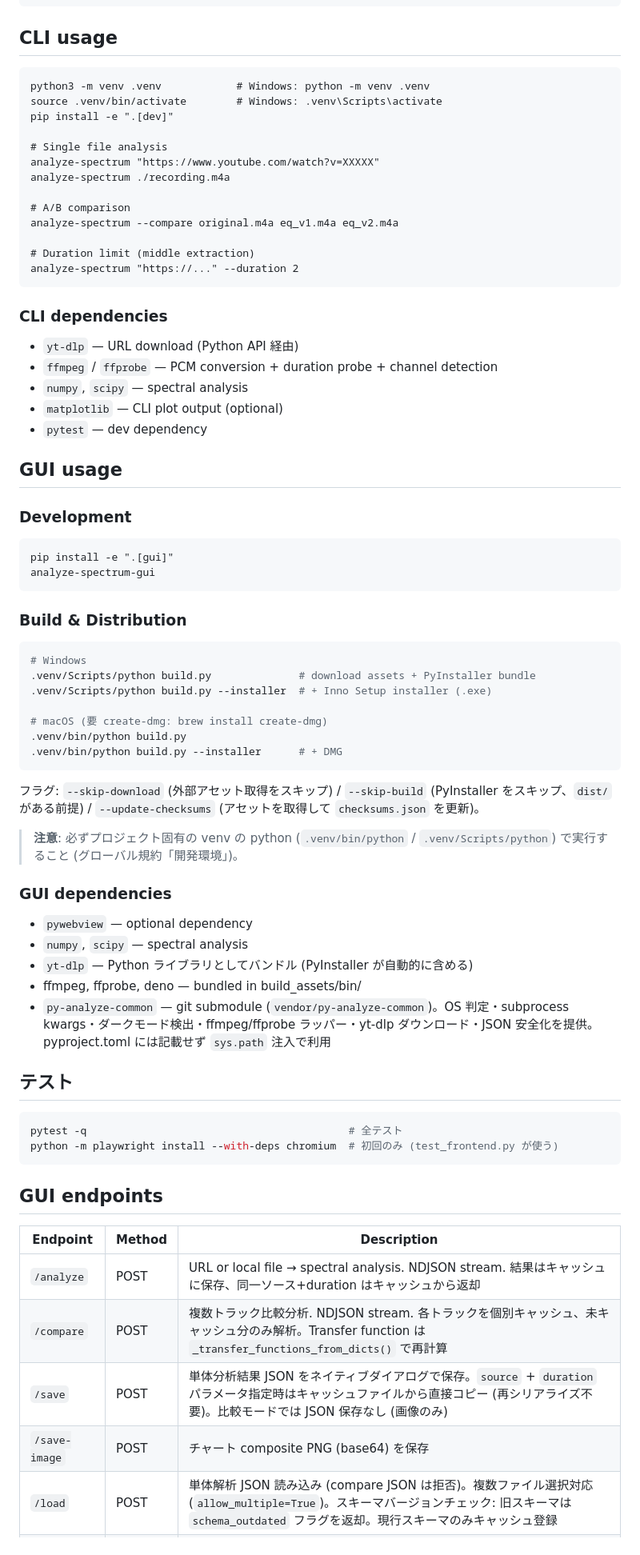
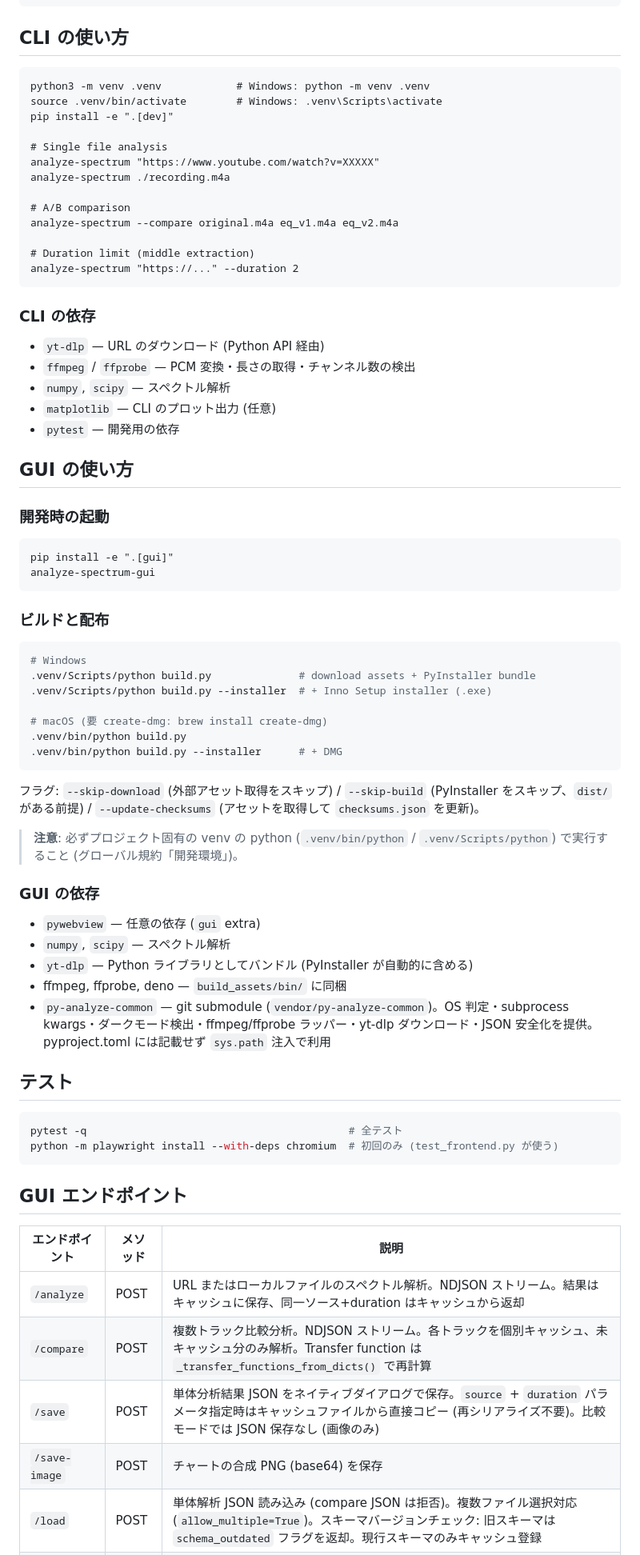
Before and after one commit to semnil/analyze-spectrum, a Markdown page: CLAUDE.md, the part around one of its changes. Shown at 80% size. GitHub-like rendering.

Commit message:
docs: CLAUDE.md の英語の見出し・表・説明を日本語にする
Co-Authored-By: Claude Opus 5.5 <noreply@anthropic.com>

````diff
--- a/CLAUDE.md
+++ b/CLAUDE.md
@@ -103,7 +103,7 @@ analyze-spectrum/
 └── build_assets/bin/           # ffmpeg, ffprobe, deno (git 管理外)
 ```
 
-## CLI usage
+## CLI の使い方
 
 ```
 python3 -m venv .venv            # Windows: python -m venv .venv
@@ -121,24 +121,24 @@ analyze-spectrum --compare original.m4a eq_v1.m4a eq_v2.m4a
 analyze-spectrum "https://..." --duration 2
 ```
 
-### CLI dependencies
+### CLI の依存
 
-- `yt-dlp` — URL download (Python API 経由)
-- `ffmpeg` / `ffprobe` — PCM conversion + duration probe + channel detection
-- `numpy`, `scipy` — spectral analysis
-- `matplotlib` — CLI plot output (optional)
-- `pytest` — dev dependency
+- `yt-dlp` — URL のダウンロード (Python API 経由)
+- `ffmpeg` / `ffprobe` — PCM 変換・長さの取得・チャンネル数の検出
+- `numpy`, `scipy` — スペクトル解析
+- `matplotlib` — CLI のプロット出力 (任意)
+- `pytest` — 開発用の依存
 
-## GUI usage
+## GUI の使い方
 
-### Development
+### 開発時の起動
 
 ```
 pip install -e ".[gui]"
 analyze-spectrum-gui
 ```
 
-### Build & Distribution
+### ビルドと配布
 
 ```bash
 # Windows
@@ -154,12 +154,12 @@ analyze-spectrum-gui
 
 > **注意**: 必ずプロジェクト固有の venv の python (`.venv/bin/python` / `.venv/Scripts/python`) で実行すること (グローバル規約「開発環境」)。
 
-### GUI dependencies
+### GUI の依存
 
-- `pywebview` — optional dependency
-- `numpy`, `scipy` — spectral analysis
+- `pywebview` — 任意の依存 (`gui` extra)
+- `numpy`, `scipy` — スペクトル解析
 - `yt-dlp` — Python ライブラリとしてバンドル (PyInstaller が自動的に含める)
-- ffmpeg, ffprobe, deno — bundled in build_assets/bin/
+- ffmpeg, ffprobe, deno — `build_assets/bin/` に同梱
 - `py-analyze-common` — git submodule (`vendor/py-analyze-common`)。OS 判定・subprocess kwargs・ダークモード検出・ffmpeg/ffprobe ラッパー・yt-dlp ダウンロード・JSON 安全化を提供。pyproject.toml には記載せず `sys.path` 注入で利用
 
 ## テスト
@@ -169,13 +169,13 @@ pytest -q                                          # 全テスト
 python -m playwright install --with-deps chromium  # 初回のみ (test_frontend.py が使う)
 ```
 
-## GUI endpoints
+## GUI エンドポイント
 
-| Endpoint | Method | Description |
+| エンドポイント | メソッド | 説明 |
 |----------|--------|-------------|
-| `/analyze` | POST | URL or local file → spectral analysis. NDJSON stream. 結果はキャッシュに保存、同一ソース+duration はキャッシュから返却 |
-| `/compare` | POST | 複数トラック比較分析. NDJSON stream. 各トラックを個別キャッシュ、未キャッシュ分のみ解析。Transfer function は `_transfer_functions_from_dicts()` で再計算 |
+| `/analyze` | POST | URL またはローカルファイルのスペクトル解析。NDJSON ストリーム。結果はキャッシュに保存、同一ソース+duration はキャッシュから返却 |
+| `/compare` | POST | 複数トラック比較分析。NDJSON ストリーム。各トラックを個別キャッシュ、未キャッシュ分のみ解析。Transfer function は `_transfer_functions_from_dicts()` で再計算 |
 | `/save` | POST | 単体分析結果 JSON をネイティブダイアログで保存。`source` + `duration` パラメータ指定時はキャッシュファイルから直接コピー (再シリアライズ不要)。比較モードでは JSON 保存なし (画像のみ) |
-| `/save-image` | POST | チャート composite PNG (base64) を保存 |
+| `/save-image` | POST | チャートの合成 PNG (base64) を保存 |
 | `/load` | POST | 単体解析 JSON 読み込み (compare JSON は拒否)。複数ファイル選択対応 (`allow_multiple=True`)。スキーマバージョンチェック: 旧スキーマは `schema_outdated` フラグを返却。現行スキーマのみキャッシュ登録 |
 | `/browse` | POST | ネイティブダイアログでローカル音声ファイル選択 |
````
Also changed, not shown: other parts of CLAUDE.md (+35 -35 lines).
